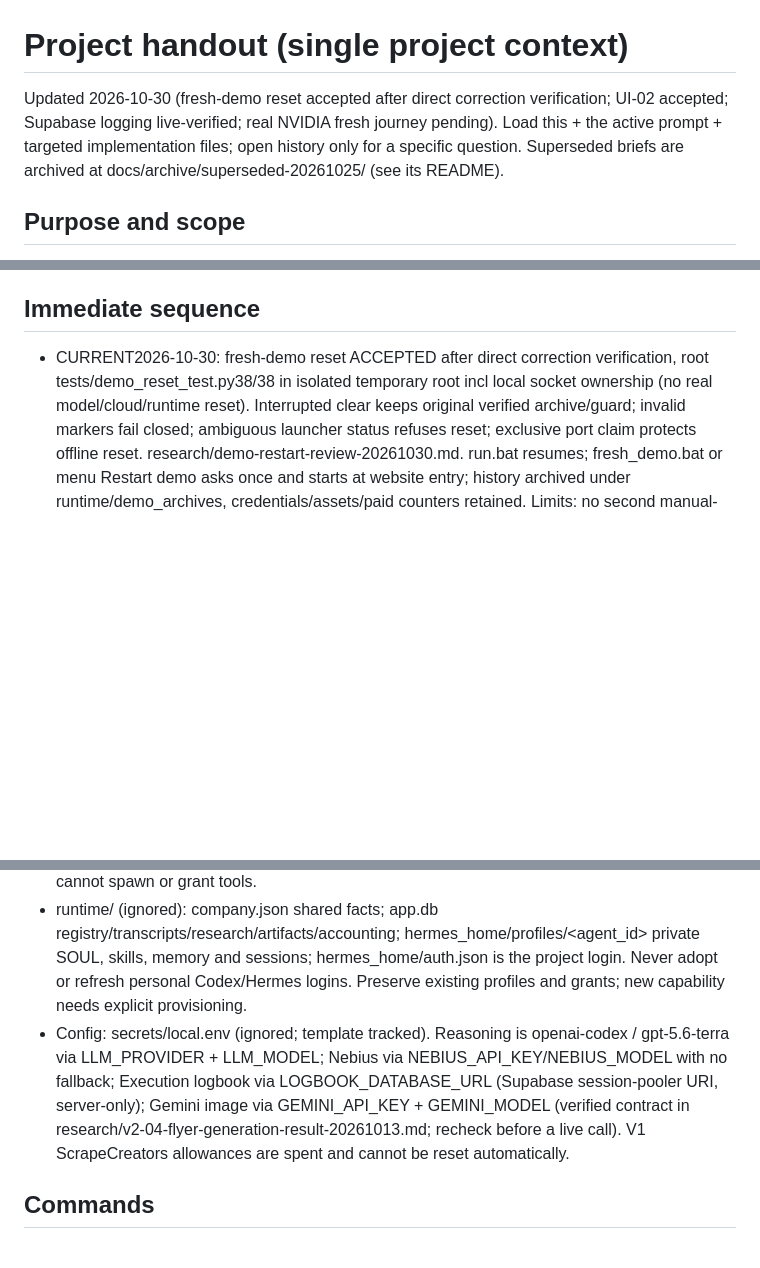
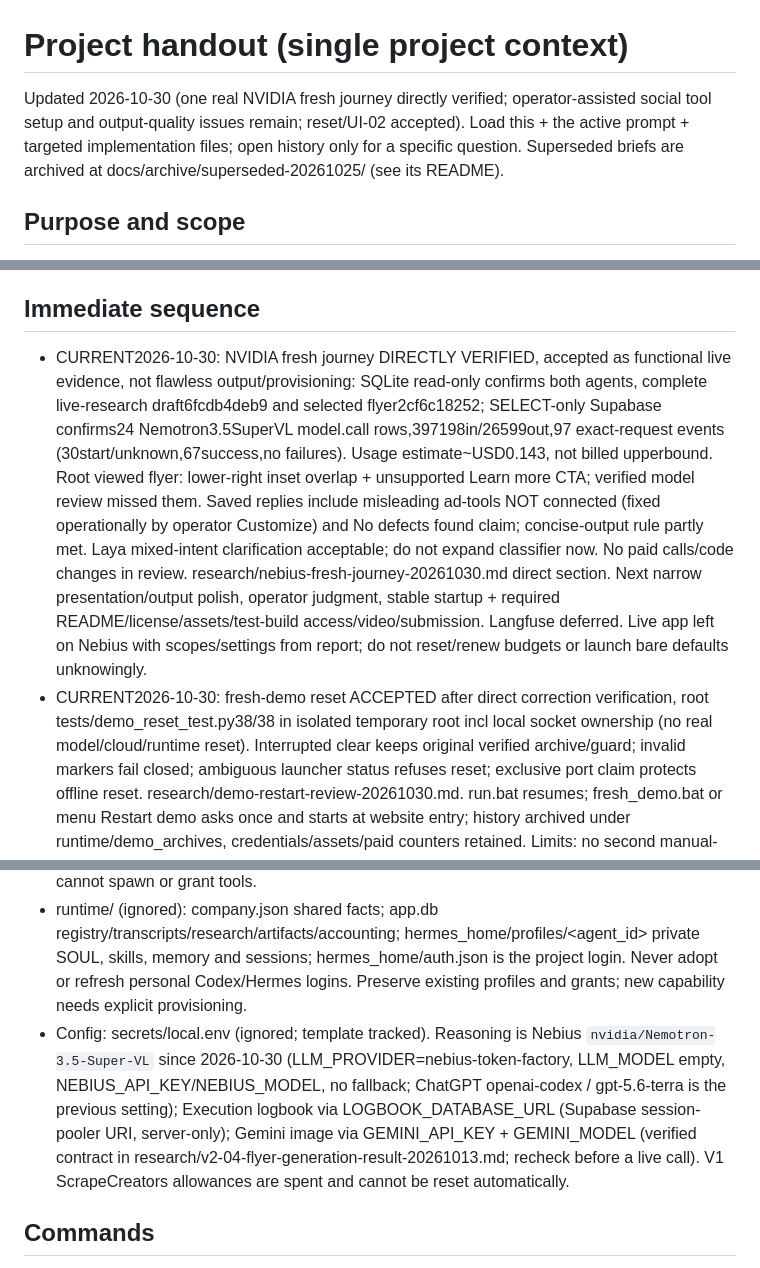
Before and after one commit to Arjun-Nairr/nvidia-hackathon, a Markdown page: HANDOUT.md, 3 parts joined by grey strips. Drawn GitHub-style; blank space fills up the shorter version.

Commit message:
Record verified live NVIDIA journey and observed quality limits

```diff
--- a/HANDOUT.md
+++ b/HANDOUT.md
@@ -1,6 +1,6 @@
 # Project handout (single project context)
 
-Updated 2026-10-30 (fresh-demo reset accepted after direct correction verification; UI-02 accepted; Supabase logging live-verified; real NVIDIA fresh journey pending). Load this + the active prompt + targeted implementation files; open history only for a specific question.
+Updated 2026-10-30 (one real NVIDIA fresh journey directly verified; operator-assisted social tool setup and output-quality issues remain; reset/UI-02 accepted). Load this + the active prompt + targeted implementation files; open history only for a specific question.
 Superseded briefs are archived at docs/archive/superseded-20261025/ (see its README).
 
 ## Purpose and scope
@@ -34,5 +34,6 @@ Website snapshot = saved source copy, distinct from the company profile main der
 - Not established: product usefulness of the flyer, repeatability, full NVIDIA ecommerce workflow and live website ingestion (the prepared fictional snapshot is intentional). Bounded NVIDIA text/tool/create and one image round trip through Hermes passed live on 2026-10-27; the working app remains on the subscription. Local response resets/startup stalls remain undiagnosed.
 
 ## Immediate sequence
+- CURRENT2026-10-30: NVIDIA fresh journey DIRECTLY VERIFIED, accepted as functional live evidence, not flawless output/provisioning: SQLite read-only confirms both agents, complete live-research draft6fcdb4deb9 and selected flyer2cf6c18252; SELECT-only Supabase confirms24 Nemotron3.5SuperVL model.call rows,397198in/26599out,97 exact-request events (30start/unknown,67success,no failures). Usage estimate~USD0.143, not billed upperbound. Root viewed flyer: lower-right inset overlap + unsupported Learn more CTA; verified model review missed them. Saved replies include misleading ad-tools NOT connected (fixed operationally by operator Customize) and No defects found claim; concise-output rule partly met. Laya mixed-intent clarification acceptable; do not expand classifier now. No paid calls/code changes in review. research/nebius-fresh-journey-20261030.md direct section. Next narrow presentation/output polish, operator judgment, stable startup + required README/license/assets/test-build access/video/submission. Langfuse deferred. Live app left on Nebius with scopes/settings from report; do not reset/renew budgets or launch bare defaults unknowingly.
 - CURRENT2026-10-30: fresh-demo reset ACCEPTED after direct correction verification, root tests/demo_reset_test.py38/38 in isolated temporary root incl local socket ownership (no real model/cloud/runtime reset). Interrupted clear keeps original verified archive/guard; invalid markers fail closed; ambiguous launcher status refuses reset; exclusive port claim protects offline reset. research/demo-restart-review-20261030.md. run.bat resumes; fresh_demo.bat or menu Restart demo asks once and starts at website entry; history archived under runtime/demo_archives, credentials/assets/paid counters retained. Limits: no second manual-port instance against same runtime, main skills/logs remain as documented; real-model fresh journey not yet run. Next checkpoint accepted work then one bounded NVIDIA/Nebius fresh journey and operator output judgment, submission packaging/video. Langfuse deferred; use Supabase execution logbook as minimal tracing.
 - Fresh-demo restart REVIEW2026-10-30: NOT accepted; research/demo-restart-review-20261030.md. One two-axis pass plus root isolated tests21/21. Two independently reproduced safety gaps: retry archive failure erases an earlier incomplete-reset marker and reopens half-cleared startup; launcher treats running-app timeout/reset as absent and invokes unguarded offline reset. Correct those combinations, then DIRECT verification (no repeat reviewer team/full paid run). No real runtime/models/cloud calls during review. Old logs/retired-ID evidence intentionally preserved; main-created skills remain a caveat but current main toolsets cannot create skills, so not a third proven active defect. Langfuse deferred.
@@ -83,7 +85,7 @@ Website snapshot = saved source copy, distinct from the company profile main der
 - Local single-company app at http://127.0.0.1:8800 (unauthenticated loopback); the UI is temporary, the backend/API owns behavior and permissions. Hermes AIAgent library, one lazy long-lived worker per profile.
 - app/core.py company/config/registry/grants/profiles; worker.py + workers.py turns; hermes_plugin.py tools/hooks; turn_state.py trusted request state; ads.py ad research/allowances; flyer.py generation, review, correction, selection; listing.py catalogue/drafts; server.py APIs. Only main creates agents or edits company facts; specialists cannot spawn or grant tools.
 - runtime/ (ignored): company.json shared facts; app.db registry/transcripts/research/artifacts/accounting; hermes_home/profiles/<agent_id> private SOUL, skills, memory and sessions; hermes_home/auth.json is the project login. Never adopt or refresh personal Codex/Hermes logins. Preserve existing profiles and grants; new capability needs explicit provisioning.
-- Config: secrets/local.env (ignored; template tracked). Reasoning is openai-codex / gpt-5.6-terra via LLM_PROVIDER + LLM_MODEL; Nebius via NEBIUS_API_KEY/NEBIUS_MODEL with no fallback; Execution logbook via LOGBOOK_DATABASE_URL (Supabase session-pooler URI, server-only); Gemini image via GEMINI_API_KEY + GEMINI_MODEL (verified contract in research/v2-04-flyer-generation-result-20261013.md; recheck before a live call). V1 ScrapeCreators allowances are spent and cannot be reset automatically.
+- Config: secrets/local.env (ignored; template tracked). Reasoning is Nebius `nvidia/Nemotron-3.5-Super-VL` since 2026-10-30 (LLM_PROVIDER=nebius-token-factory, LLM_MODEL empty, NEBIUS_API_KEY/NEBIUS_MODEL, no fallback; ChatGPT openai-codex / gpt-5.6-terra is the previous setting); Execution logbook via LOGBOOK_DATABASE_URL (Supabase session-pooler URI, server-only); Gemini image via GEMINI_API_KEY + GEMINI_MODEL (verified contract in research/v2-04-flyer-generation-result-20261013.md; recheck before a live call). V1 ScrapeCreators allowances are spent and cannot be reset automatically.
 
 ## Commands
 - .\run.bat starts setup and the app (resumes the current demo). .\fresh_demo.bat asks once, archives and clears the demo progress (same reset as Restart demo in the app), then starts the app at the website step. .\login_codex.bat only if login is needed. .\list_models.bat lists models. .\lint.bat runs pinned Ruff and ESLint (.\lint.bat setup restores tooling).
```
Also changed, not shown: other parts of HANDOUT.md (+1 -0 lines), research/nebius-fresh-journey-20261030.md (added, +81 -0 lines).
